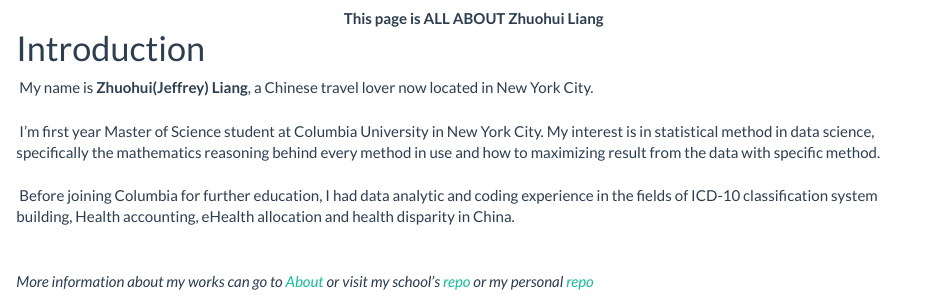
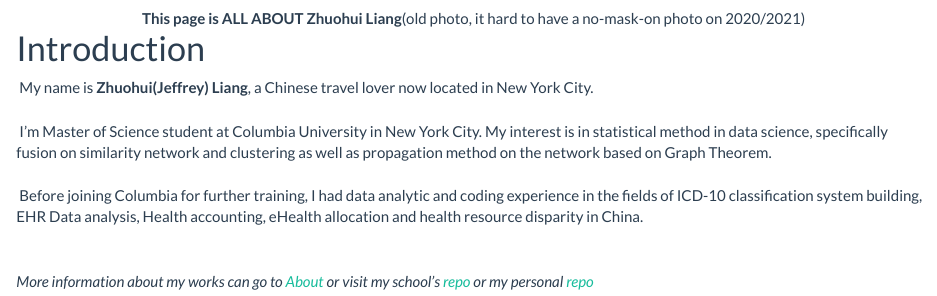
Before and after one commit to zl2974/zl2974.github.io, an R Markdown document (index.Rmd): the page in a window 1100 px wide, from 700 px down before the commit and from 680 px down after it, so that both start at the same text. The pictures show the output file index.html that the author committed with the source, opened offline; library style sheets and scripts come from the installed R packages.

Commit message:
update 2021

```diff
--- a/_site.yml
+++ b/_site.yml
@@ -3,8 +3,15 @@ output_dir: "."
 navbar:
   title: "Home"
   left:
-    - text: "Project Demo"
+  - text: "Projects"
+    menu:
+    - text: "Risky Coffee(P8105 Final projects)"
       href: https://zl2974.github.io/hot_coffee/
+    - text: "Single Cell Clusting"
+      href: https://www.github.com/zl2974/P8160_project_2_gp2/
+    - text: "Predicting Model for Heart Disease"
+      href: https://www.github.com/zl2974/P8106_Final/
+
   right:
     - text: "About"
       href: about.html
--- a/index.Rmd
+++ b/index.Rmd
@@ -19,21 +19,22 @@ knitr::opts_chunk$set(echo = TRUE)
     text-align: center;
 }
 </style>
-<center><b>This page is  ALL  ABOUT  Zhuohui Liang</b></center>
+<center><b>This page is  ALL  ABOUT  Zhuohui Liang</b>(old photo, it hard to have a no-mask-on photo on 2020/2021)</center>
 
 # Introduction
+
 \ My name is **Zhuohui(Jeffrey) Liang**, a Chinese travel lover now located in
 New York City.
 <br><br>
-\ I'm first year Master of Science student at Columbia University in New York
-City. My interest is in statistical method in data science, specifically the
-mathematics reasoning behind every method in use and how to maximizing result
-from the data with specific method.
+\ I'm Master of Science student at Columbia University in New York
+City. My interest is in statistical method in data science, specifically fusion on similarity network and clustering as well as propagation method on the network based on Graph Theorem.
 <br><br>
-\ Before joining Columbia for further education, I had data analytic and coding
-experience in the fields of ICD-10 classification system building,
+\ Before joining Columbia for further training, I had data analytic and coding
+experience in the fields of
+ICD-10 classification system building,
+EHR Data analysis,
 Health accounting,
-eHealth allocation and health disparity in China.
+eHealth allocation and health resource disparity in China.
 <br><br><br>
 _More information about my works can go to _
 _[About](./about.html)_
```
Also changed, not shown: Dashboard.html, about.html, index.html, 2 other files.
